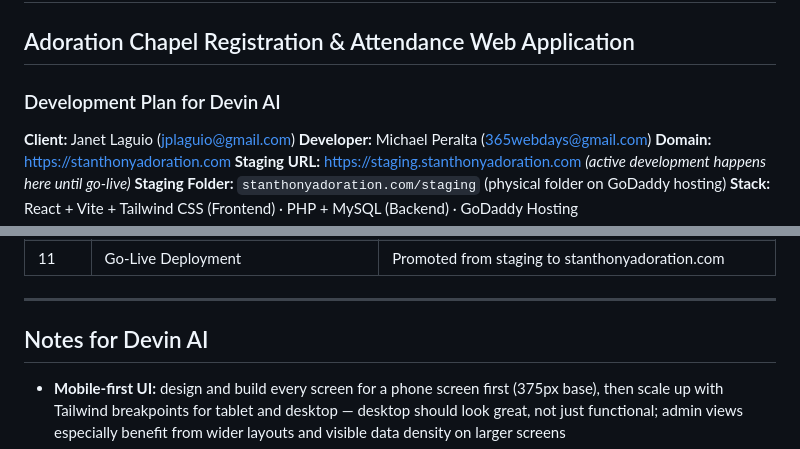
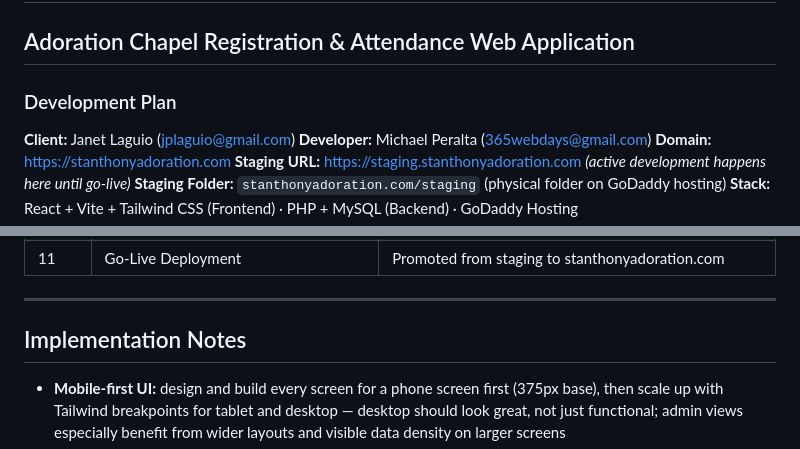
Before and after one commit to 365webdays/sap, a Markdown page: stanthonyadoration-dev-plan.md, 2 parts joined by grey strips. GitHub-like rendering.

Commit message:
Neutralise dev-plan headings

```diff
--- a/stanthonyadoration-dev-plan.md
+++ b/stanthonyadoration-dev-plan.md
@@ -1,6 +1,6 @@
 # St. Anthony of Padua Parish
 ## Adoration Chapel Registration & Attendance Web Application
-### Development Plan for Devin AI
+### Development Plan
 
 **Client:** Janet Laguio (jplaguio@gmail.com)
 **Developer:** Michael Peralta (365webdays@gmail.com)
@@ -406,7 +406,7 @@ Because staging and production share the same database, go-live is straightforwa
 
 ---
 
-## Notes for Devin AI
+## Implementation Notes
 
 - **Mobile-first UI:** design and build every screen for a phone screen first (375px base), then scale up with Tailwind breakpoints for tablet and desktop — desktop should look great, not just functional; admin views especially benefit from wider layouts and visible data density on larger screens
 - Use **React Router v6** for client-side routing
```
